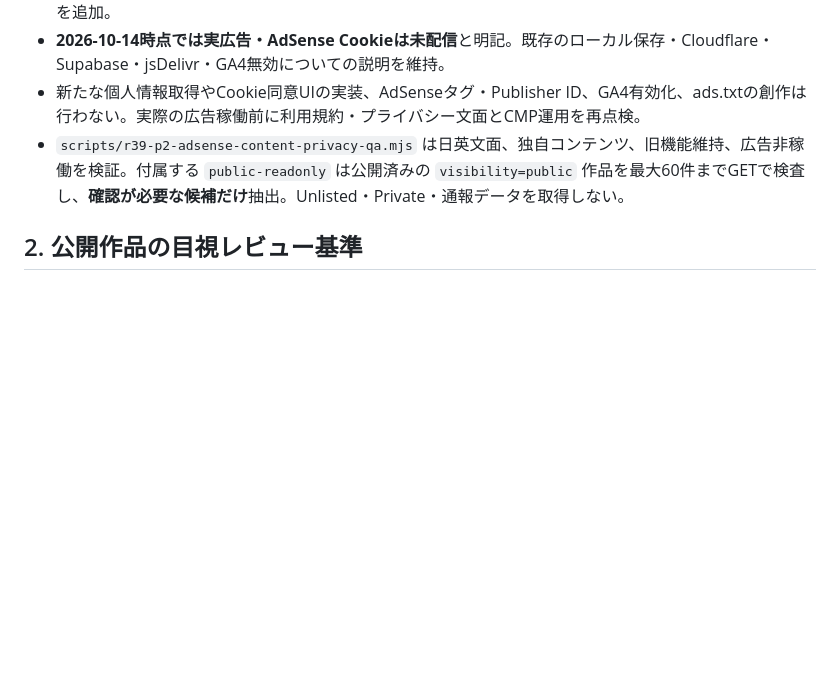
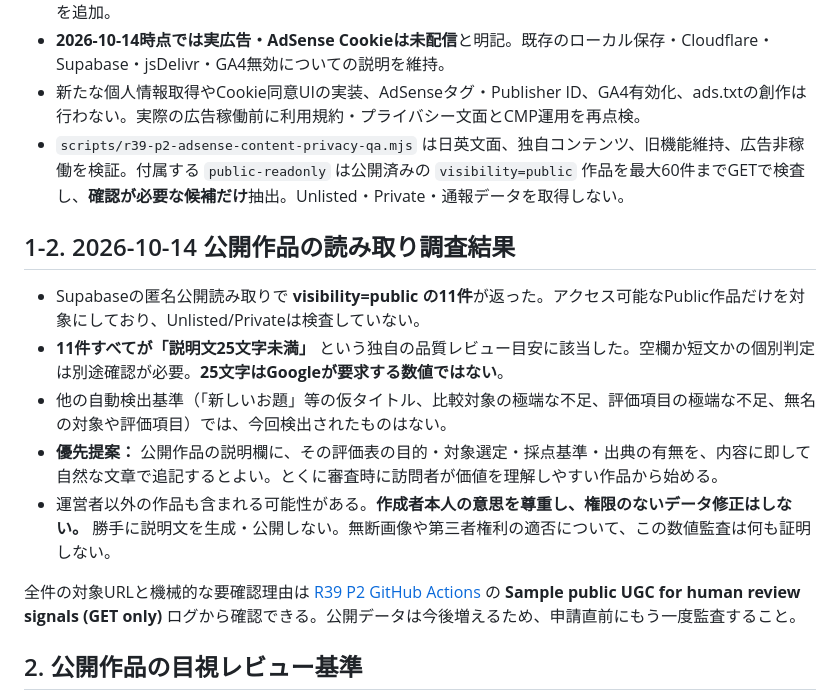
Before and after one commit to izu48625/goblin-prototype, a Markdown page: R39_P2_ADSENSE_CONTENT_REVIEW.md, the part around the change. Drawn GitHub-style; blank space fills up the shorter version.

Commit message:
R39 P2: record actual 11/11 thin-description Public sample and manual follow-up

```diff
--- a/R39_P2_ADSENSE_CONTENT_REVIEW.md
+++ b/R39_P2_ADSENSE_CONTENT_REVIEW.md
@@ -12,6 +12,16 @@
 - **2026-10-14時点では実広告・AdSense Cookieは未配信**と明記。既存のローカル保存・Cloudflare・Supabase・jsDelivr・GA4無効についての説明を維持。
 - 新たな個人情報取得やCookie同意UIの実装、AdSenseタグ・Publisher ID、GA4有効化、ads.txtの創作は行わない。実際の広告稼働前に利用規約・プライバシー文面とCMP運用を再点検。
 - `scripts/r39-p2-adsense-content-privacy-qa.mjs` は日英文面、独自コンテンツ、旧機能維持、広告非稼働を検証。付属する `public-readonly` は公開済みの `visibility=public` 作品を最大60件までGETで検査し、**確認が必要な候補だけ**抽出。Unlisted・Private・通報データを取得しない。
+
+## 1-2. 2026-10-14 公開作品の読み取り調査結果
+
+- Supabaseの匿名公開読み取りで **visibility=public の11件**が返った。アクセス可能なPublic作品だけを対象にしており、Unlisted/Privateは検査していない。
+- **11件すべてが「説明文25文字未満」** という独自の品質レビュー目安に該当した。空欄か短文かの個別判定は別途確認が必要。**25文字はGoogleが要求する数値ではない**。
+- 他の自動検出基準（「新しいお題」等の仮タイトル、比較対象の極端な不足、評価項目の極端な不足、無名の対象や評価項目）では、今回検出されたものはない。
+- **優先提案：** 公開作品の説明欄に、その評価表の目的・対象選定・採点基準・出典の有無を、内容に即して自然な文章で追記するとよい。とくに審査時に訪問者が価値を理解しやすい作品から始める。
+- 運営者以外の作品も含まれる可能性がある。**作成者本人の意思を尊重し、権限のないデータ修正はしない。** 勝手に説明文を生成・公開しない。無断画像や第三者権利の適否について、この数値監査は何も証明しない。
+
+全件の対象URLと機械的な要確認理由は [R39 P2 GitHub Actions](https://github.com/izu48625/goblin-prototype/actions/workflows/r39-p2-adsense-content-qa.yml) の **Sample public UGC for human review signals (GET only)** ログから確認できる。公開データは今後増えるため、申請直前にもう一度監査すること。
 
 ## 2. 公開作品の目視レビュー基準
 
```
